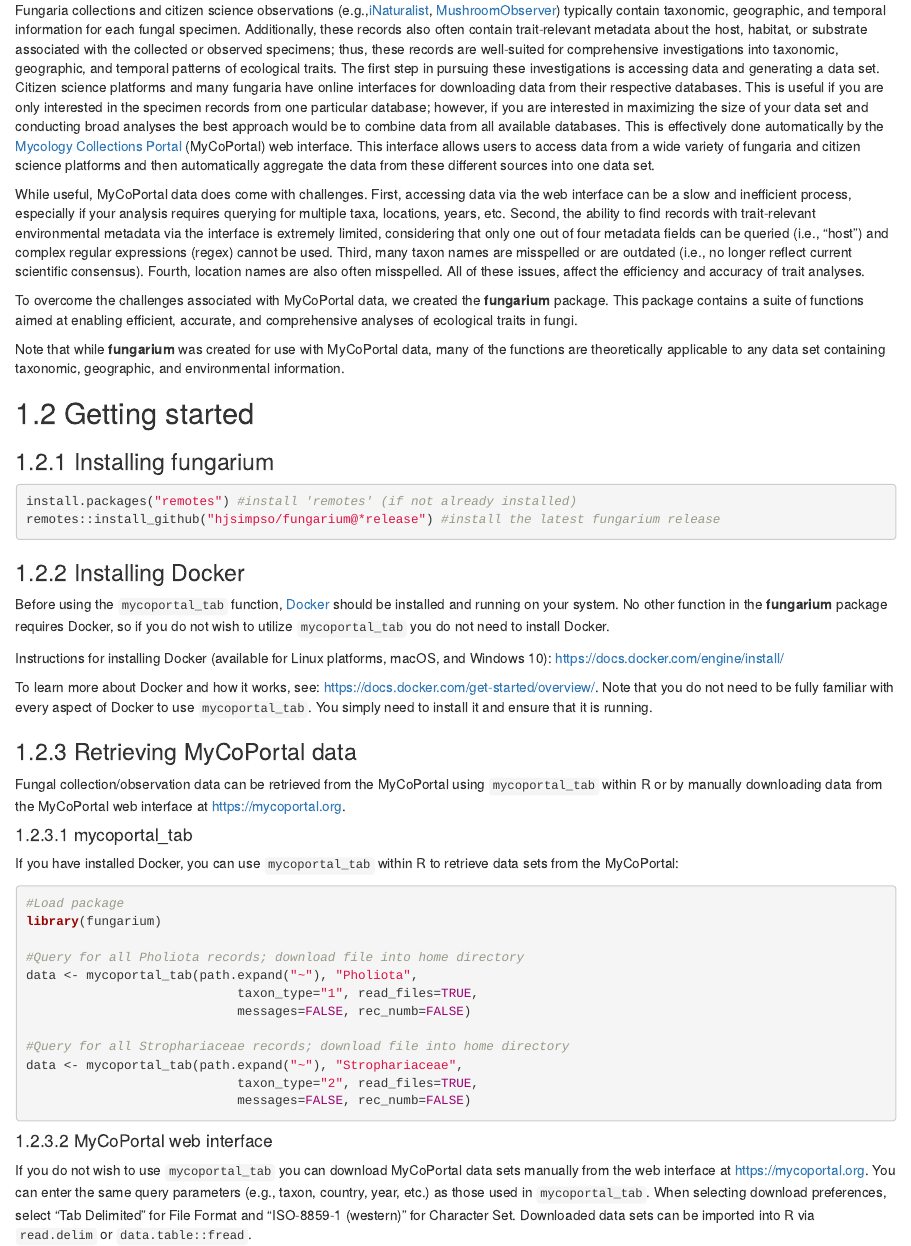
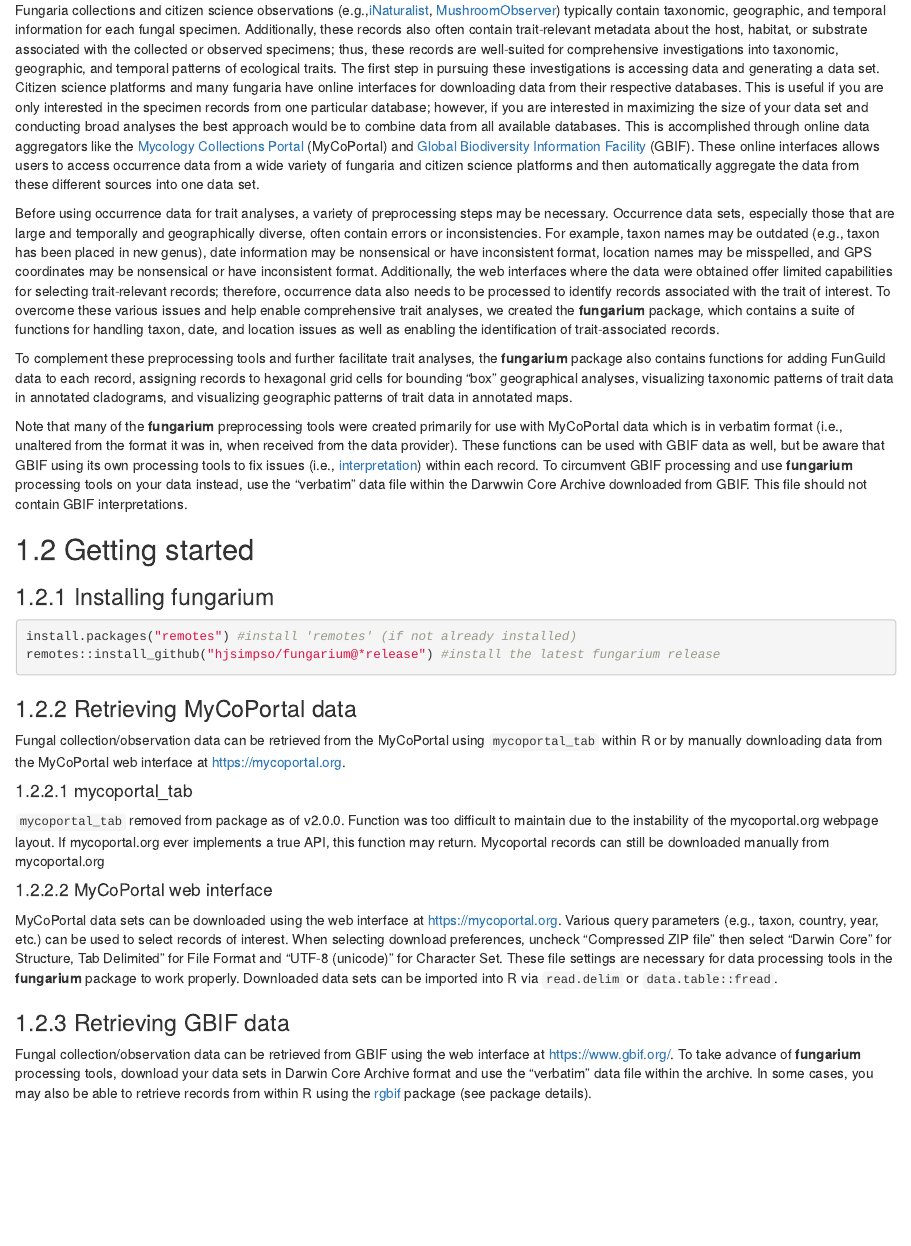
Before and after one commit to hjsimpso/fungarium_book, an R Markdown document (01-intro.Rmd): the page in a window 1100 px wide, from 120 px down. Rendered offline with R 4.5, knitr and Pandoc, with nearby package versions; drawn as R Markdown's standard HTML page in place of the format the file asks for.

Commit message:
removed mycoportal_tab instructions

````diff
--- a/01-intro.Rmd
+++ b/01-intro.Rmd
@@ -2,13 +2,14 @@
 
 ## Motivation
 
-Fungaria collections and citizen science observations (e.g.,[iNaturalist](https://www.inaturalist.org), [MushroomObserver](https://mushroomobserver.org)) typically contain taxonomic, geographic, and temporal information for each fungal specimen. Additionally, these records also often contain trait-relevant metadata about the host, habitat, or substrate associated with the collected or observed specimens; thus, these records are well-suited for comprehensive investigations into taxonomic, geographic, and temporal patterns of ecological traits. The first step in pursuing these investigations is accessing data and generating a data set. Citizen science platforms and many fungaria have online interfaces for downloading data from their respective databases. This is useful if you are only interested in the specimen records from one particular database; however, if you are interested in maximizing the size of your data set and conducting broad analyses the best approach would be to combine data from all available databases. This is effectively done automatically by the [Mycology Collections Portal](https://mycoportal.org) (MyCoPortal) web interface. This interface allows users to access data from a wide variety of fungaria and citizen science platforms and then automatically aggregate the data from these different sources into one data set.
+Fungaria collections and citizen science observations (e.g.,[iNaturalist](https://www.inaturalist.org), [MushroomObserver](https://mushroomobserver.org)) typically contain taxonomic, geographic, and temporal information for each fungal specimen. Additionally, these records also often contain trait-relevant metadata about the host, habitat, or substrate associated with the collected or observed specimens; thus, these records are well-suited for comprehensive investigations into taxonomic, geographic, and temporal patterns of ecological traits. The first step in pursuing these investigations is accessing data and generating a data set. Citizen science platforms and many fungaria have online interfaces for downloading data from their respective databases. This is useful if you are only interested in the specimen records from one particular database; however, if you are interested in maximizing the size of your data set and conducting broad analyses the best approach would be to combine data from all available databases. This is accomplished through online data aggregators like the [Mycology Collections Portal](https://mycoportal.org) (MyCoPortal) and [Global Biodiversity Information Facility](https://www.gbif.org/) (GBIF). These online interfaces allows users to access occurrence data from a wide variety of fungaria and citizen science platforms and then automatically aggregate the data from these different sources into one data set.
 
-While useful, MyCoPortal data does come with challenges. First, accessing data via the web interface can be a slow and inefficient process, especially if your analysis requires querying for multiple taxa, locations, years, etc. Second, the ability to find records with trait-relevant environmental metadata via the interface is extremely limited, considering that only one out of four metadata fields can be queried (i.e., "host") and complex regular expressions (regex) cannot be used. Third, many taxon names are misspelled or are outdated (i.e., no longer reflect current scientific consensus). Fourth, location names are also often misspelled. All of these issues, affect the efficiency and accuracy of trait analyses.
+Before using occurrence data for trait analyses, a variety of preprocessing steps may be necessary. Occurrence data sets, especially those that are large and temporally and geographically diverse, often contain errors or inconsistencies. For example, taxon names may be outdated (e.g., taxon has been placed in new genus), date information may be nonsensical or have inconsistent format, location names may be misspelled, and GPS coordinates may be nonsensical or have inconsistent format. Additionally, the web interfaces where the data were obtained offer limited capabilities for selecting trait-relevant records; therefore, occurrence data also needs to be processed to identify records associated with the trait of interest. To overcome these various issues and help enable comprehensive trait analyses, we created the **fungarium** package, which contains a suite of functions for handling taxon, date, and location issues as well as enabling the identification of trait-associated records.
 
-To overcome the challenges associated with MyCoPortal data, we created the **fungarium** package. This package contains a suite of functions aimed at enabling efficient, accurate, and comprehensive analyses of ecological traits in fungi.
+To complement these preprocessing tools and further facilitate trait analyses, the **fungarium** package also contains functions for adding FunGuild data to each record, assigning records to hexagonal grid cells for bounding "box" geographical analyses, visualizing taxonomic patterns of trait data in annotated cladograms, and visualizing geographic patterns of trait data in annotated maps.
 
-Note that while **fungarium** was created for use with MyCoPortal data, many of the functions are theoretically applicable to any data set containing taxonomic, geographic, and environmental information.
+Note that many of the **fungarium** preprocessing tools were created primarily for use with MyCoPortal data which is in verbatim format (i.e., unaltered from the format it was in, when received from the data provider). These functions can be used with GBIF data as well, but be aware that GBIF using its own processing tools to fix issues (i.e., [interpretation](https://www.gbif.org/article/5i3CQEZ6DuWiycgMaaakCo/gbif-infrastructure-data-processing)) within each record. To circumvent GBIF processing and use **fungarium** processing tools on your data instead, use the "verbatim" data file within the Darwwin Core Archive downloaded from GBIF. This file should not contain GBIF interpretations.
+
 
 ## Getting started
 
@@ -19,41 +20,21 @@ install.packages("remotes") #install 'remotes' (if not already installed)
 remotes::install_github("hjsimpso/fungarium@*release") #install the latest fungarium release
 ```
 
-### Installing Docker
-
-Before using the `mycoportal_tab` function, [Docker](https://docs.docker.com/get-started/overview/) should be installed and running on your system. No other function in the **fungarium** package requires Docker, so if you do not wish to utilize `mycoportal_tab` you do not need to install Docker.
-
-Instructions for installing Docker (available for Linux platforms, macOS, and Windows 10): https://docs.docker.com/engine/install/
-
-To learn more about Docker and how it works, see: https://docs.docker.com/get-started/overview/. Note that you do not need to be fully familiar with every aspect of Docker to use `mycoportal_tab`. You simply need to install it and ensure that it is running.
-
 ### Retrieving MyCoPortal data
 
 Fungal collection/observation data can be retrieved from the MyCoPortal using `mycoportal_tab` within R or by manually downloading data from the MyCoPortal web interface at https://mycoportal.org.
 
 #### mycoportal_tab
 
-If you have installed Docker, you can use `mycoportal_tab` within R to retrieve data sets from the MyCoPortal:
-
-```{r data_download, include=TRUE, eval=FALSE, echo=TRUE}
-#Load package
-library(fungarium)
-
-#Query for all Pholiota records; download file into home directory
-data <- mycoportal_tab(path.expand("~"), "Pholiota",
-                            taxon_type="1", read_files=TRUE,
-                            messages=FALSE, rec_numb=FALSE)
-
-#Query for all Strophariaceae records; download file into home directory
-data <- mycoportal_tab(path.expand("~"), "Strophariaceae",
-                            taxon_type="2", read_files=TRUE,
-                            messages=FALSE, rec_numb=FALSE)
-```
+`mycoportal_tab` removed from package as of v2.0.0. Function was too difficult to maintain due to the instability of the mycoportal.org webpage layout. If mycoportal.org ever implements a true API, this function may return. Mycoportal records can still be downloaded manually from mycoportal.org
 
 #### MyCoPortal web interface
 
-If you do not wish to use `mycoportal_tab` you can download MyCoPortal data sets manually from the web interface at https://mycoportal.org. You can enter the same query parameters (e.g., taxon, country, year, etc.) as those used in `mycoportal_tab`. When selecting download preferences, select "Tab Delimited" for File Format and "ISO-8859-1 (western)" for Character Set. Downloaded data sets can be imported into R via `read.delim` or `data.table::fread`.
+MyCoPortal data sets can be downloaded using the web interface at https://mycoportal.org. Various query parameters (e.g., taxon, country, year, etc.) can be used to select records of interest. When selecting download preferences, uncheck "Compressed ZIP file" then select "Darwin Core" for Structure, Tab Delimited" for File Format and "UTF-8 (unicode)" for Character Set. These file settings are necessary for data processing tools in the **fungarium** package to work properly. Downloaded data sets can be imported into R via `read.delim` or `data.table::fread`.
 
+### Retrieving GBIF data
+
+Fungal collection/observation data can be retrieved from GBIF using the web interface at https://www.gbif.org/. To take advance of **fungarium** processing tools, download your data sets in Darwin Core Archive format and use the "verbatim" data file within the archive. In some cases, you may also be able to retrieve records from within R using the [rgbif](https://github.com/ropensci/rgbif) package (see package details).
 
 ```{r include=FALSE}
 # automatically create a bib database for R packages
````
Also changed, not shown: 1 other file.
